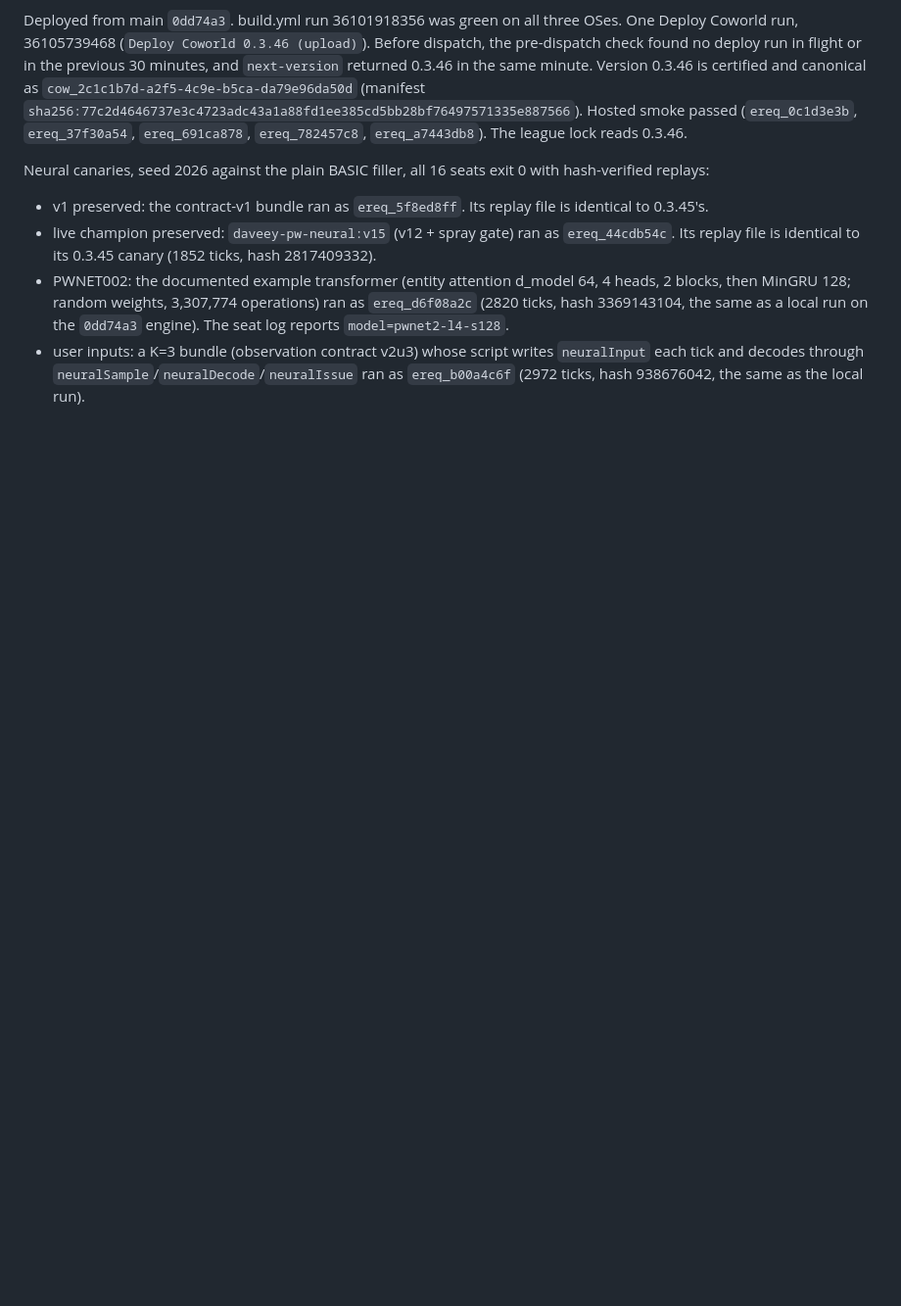
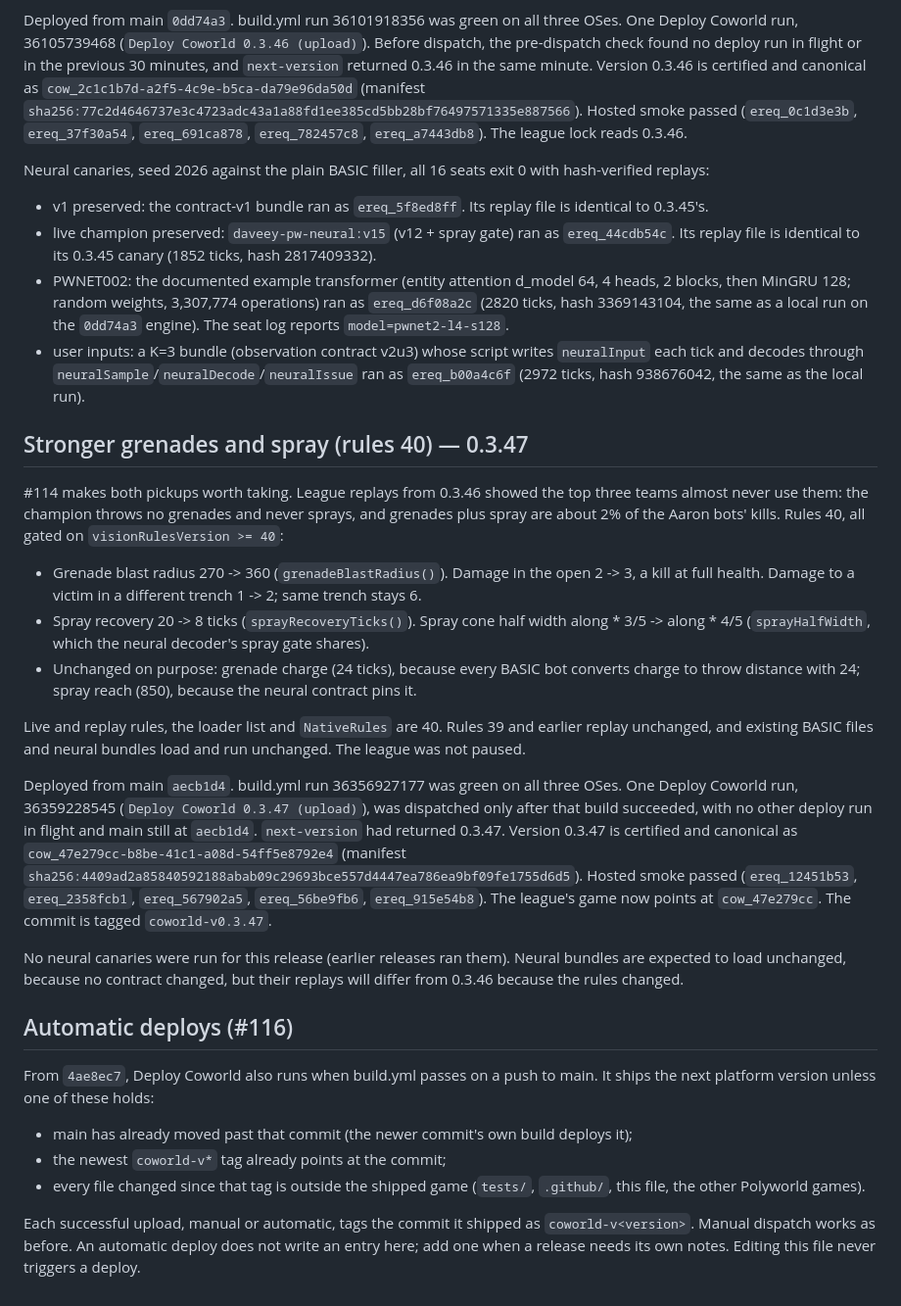
Before and after one commit to Metta-AI/paintbot-pw, a Markdown page: coworld/paintbot/DEPLOYMENT.md, the part around the change. Shown at 98% size. GitHub-like rendering; blank space fills up the shorter version.

Commit message:
paintbot: record the 0.3.47 release (rules 40) and automatic deploys (#119)
Co-authored-by: Claude Opus 5.5 <noreply@anthropic.com>

```diff
--- a/coworld/paintbot/DEPLOYMENT.md
+++ b/coworld/paintbot/DEPLOYMENT.md
@@ -685,3 +685,44 @@ Neural canaries, seed 2026 against the plain BASIC filler, all 16 seats exit 0 w
 - user inputs: a K=3 bundle (observation contract v2u3) whose script writes `neuralInput` each tick and decodes
   through `neuralSample`/`neuralDecode`/`neuralIssue` ran as `ereq_b00a4c6f` (2972 ticks, hash 938676042, the same as
   the local run).
+
+## Stronger grenades and spray (rules 40) — 0.3.47
+
+#114 makes both pickups worth taking. League replays from 0.3.46 showed the top three teams almost never use
+them: the champion throws no grenades and never sprays, and grenades plus spray are about 2% of the Aaron bots'
+kills. Rules 40, all gated on `visionRulesVersion >= 40`:
+
+- Grenade blast radius 270 -> 360 (`grenadeBlastRadius()`). Damage in the open 2 -> 3, a kill at full health.
+  Damage to a victim in a different trench 1 -> 2; same trench stays 6.
+- Spray recovery 20 -> 8 ticks (`sprayRecoveryTicks()`). Spray cone half width along * 3/5 -> along * 4/5
+  (`sprayHalfWidth`, which the neural decoder's spray gate shares).
+- Unchanged on purpose: grenade charge (24 ticks), because every BASIC bot converts charge to throw distance with
+  24; spray reach (850), because the neural contract pins it.
+
+Live and replay rules, the loader list and `NativeRules` are 40. Rules 39 and earlier replay unchanged, and
+existing BASIC files and neural bundles load and run unchanged. The league was not paused.
+
+Deployed from main `aecb1d4`. build.yml run 36356927177 was green on all three OSes. One Deploy Coworld run,
+36359228545 (`Deploy Coworld 0.3.47 (upload)`), was dispatched only after that build succeeded, with no other
+deploy run in flight and main still at `aecb1d4`. `next-version` had returned 0.3.47. Version 0.3.47 is
+certified and canonical as `cow_47e279cc-b8be-41c1-a08d-54ff5e8792e4`
+(manifest `sha256:4409ad2a85840592188abab09c29693bce557d4447ea786ea9bf09fe1755d6d5`). Hosted smoke passed
+(`ereq_12451b53`, `ereq_2358fcb1`, `ereq_567902a5`, `ereq_56be9fb6`, `ereq_915e54b8`). The league's game now
+points at `cow_47e279cc`. The commit is tagged `coworld-v0.3.47`.
+
+No neural canaries were run for this release (earlier releases ran them). Neural bundles are expected to load
+unchanged, because no contract changed, but their replays will differ from 0.3.46 because the rules changed.
+
+## Automatic deploys (#116)
+
+From `4ae8ec7`, Deploy Coworld also runs when build.yml passes on a push to main. It ships the next platform
+version unless one of these holds:
+
+- main has already moved past that commit (the newer commit's own build deploys it);
+- the newest `coworld-v*` tag already points at the commit;
+- every file changed since that tag is outside the shipped game (`tests/`, `.github/`, this file, the other
+  Polyworld games).
+
+Each successful upload, manual or automatic, tags the commit it shipped as `coworld-v<version>`. Manual dispatch
+works as before. An automatic deploy does not write an entry here; add one when a release needs its own notes.
+Editing this file never triggers a deploy.
```
